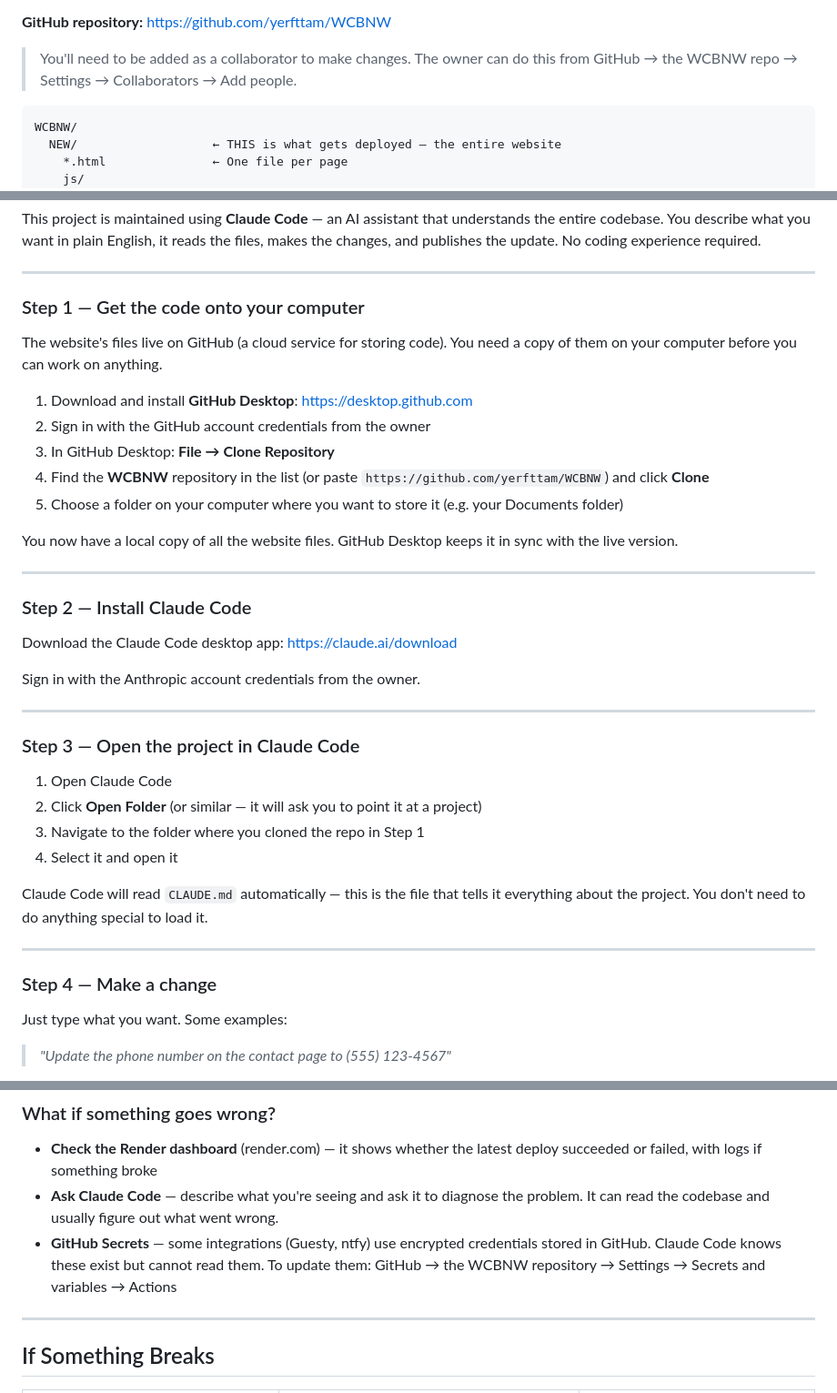
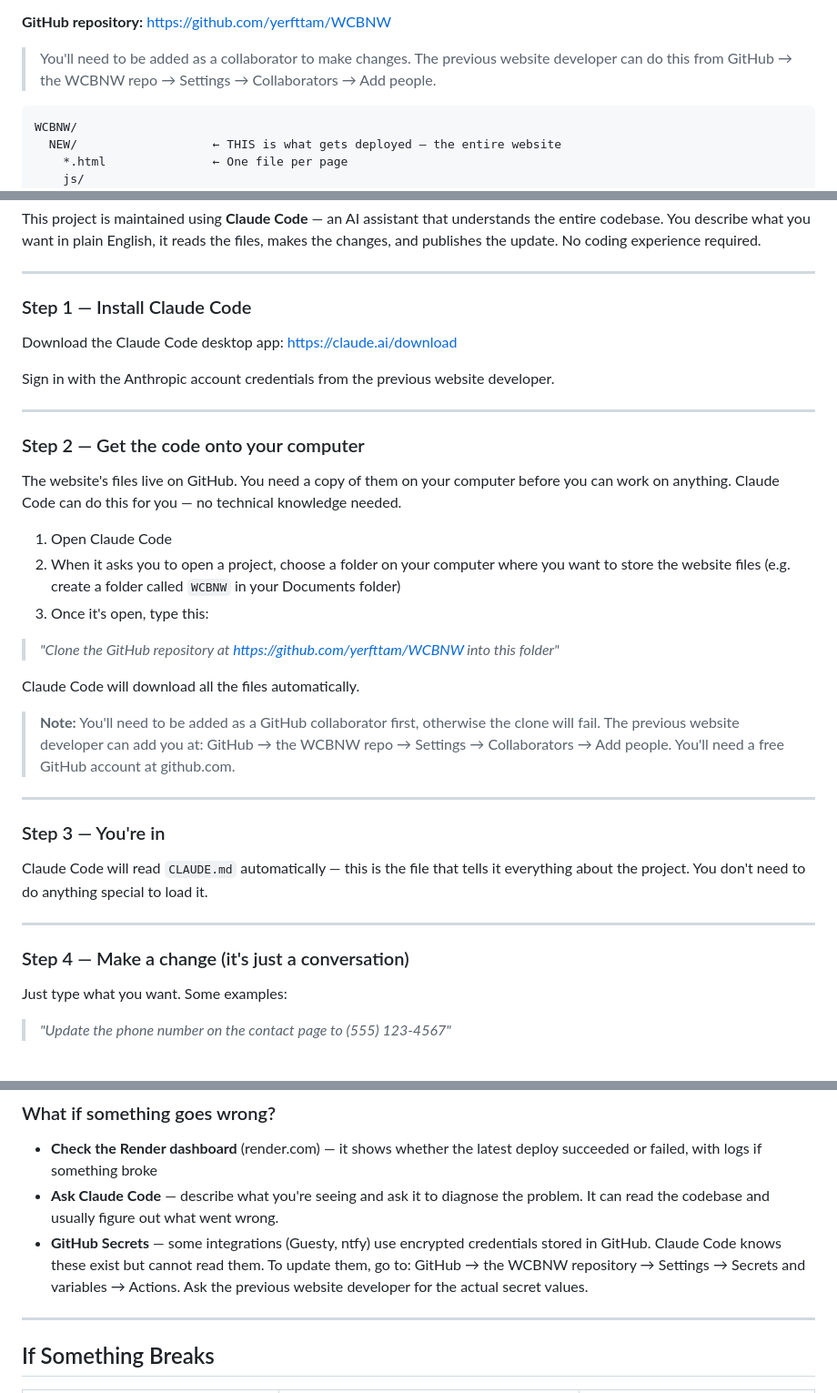
Before and after one commit to yerfttam/WCBNW, a Markdown page: HANDOFF.md, 3 parts joined by grey strips. Shown at 91% size. Rendered like a GitHub page.

Commit message:
v2.1.0 docs: remove GitHub Desktop dependency, use Claude Code to clone; replace owner with website developer
Co-Authored-By: Claude Sonnet 4.6 <noreply@anthropic.com>

````diff
--- a/HANDOFF.md
+++ b/HANDOFF.md
@@ -32,8 +32,8 @@ GitHub does two important things beyond just storing files:
 
 **GitHub repository:** https://github.com/yerfttam/WCBNW
 
-> You'll need to be added as a collaborator to make changes. The owner can do this
-> from GitHub → the WCBNW repo → Settings → Collaborators → Add people.
+> You'll need to be added as a collaborator to make changes. The previous website
+> developer can do this from GitHub → the WCBNW repo → Settings → Collaborators → Add people.
 
 ```
 WCBNW/
@@ -296,43 +296,45 @@ makes the changes, and publishes the update. No coding experience required.
 
 ---
 
-### Step 1 — Get the code onto your computer
+### Step 1 — Install Claude Code
 
-The website's files live on GitHub (a cloud service for storing code). You need a
-copy of them on your computer before you can work on anything.
+Download the Claude Code desktop app: https://claude.ai/download
 
-1. Download and install **GitHub Desktop**: https://desktop.github.com
-2. Sign in with the GitHub account credentials from the owner
-3. In GitHub Desktop: **File → Clone Repository**
-4. Find the **WCBNW** repository in the list (or paste `https://github.com/yerfttam/WCBNW`) and click **Clone**
-5. Choose a folder on your computer where you want to store it (e.g. your Documents folder)
-
-You now have a local copy of all the website files. GitHub Desktop keeps it in sync
-with the live version.
+Sign in with the Anthropic account credentials from the previous website developer.
 
 ---
 
-### Step 2 — Install Claude Code
+### Step 2 — Get the code onto your computer
 
-Download the Claude Code desktop app: https://claude.ai/download
+The website's files live on GitHub. You need a copy of them on your computer
+before you can work on anything. Claude Code can do this for you — no technical
+knowledge needed.
 
-Sign in with the Anthropic account credentials from the owner.
+1. Open Claude Code
+2. When it asks you to open a project, choose a folder on your computer where you
+   want to store the website files (e.g. create a folder called `WCBNW` in your
+   Documents folder)
+3. Once it's open, type this:
+
+> *"Clone the GitHub repository at https://github.com/yerfttam/WCBNW into this folder"*
+
+Claude Code will download all the files automatically.
+
+> **Note:** You'll need to be added as a GitHub collaborator first, otherwise the
+> clone will fail. The previous website developer can add you at:
+> GitHub → the WCBNW repo → Settings → Collaborators → Add people.
+> You'll need a free GitHub account at github.com.
 
 ---
 
-### Step 3 — Open the project in Claude Code
-
-1. Open Claude Code
-2. Click **Open Folder** (or similar — it will ask you to point it at a project)
-3. Navigate to the folder where you cloned the repo in Step 1
-4. Select it and open it
+### Step 3 — You're in
 
 Claude Code will read `CLAUDE.md` automatically — this is the file that tells it
 everything about the project. You don't need to do anything special to load it.
 
 ---
 
-### Step 4 — Make a change
+### Step 4 — Make a change (it's just a conversation)
 
 Just type what you want. Some examples:
 
@@ -374,8 +376,9 @@ update is live.
 - **Ask Claude Code** — describe what you're seeing and ask it to diagnose the problem.
   It can read the codebase and usually figure out what went wrong.
 - **GitHub Secrets** — some integrations (Guesty, ntfy) use encrypted credentials
-  stored in GitHub. Claude Code knows these exist but cannot read them. To update them:
-  GitHub → the WCBNW repository → Settings → Secrets and variables → Actions
+  stored in GitHub. Claude Code knows these exist but cannot read them. To update them,
+  go to: GitHub → the WCBNW repository → Settings → Secrets and variables → Actions.
+  Ask the previous website developer for the actual secret values.
 
 ---
 
````
Also changed, not shown: other parts of HANDOFF.md (+4 -4 lines).
